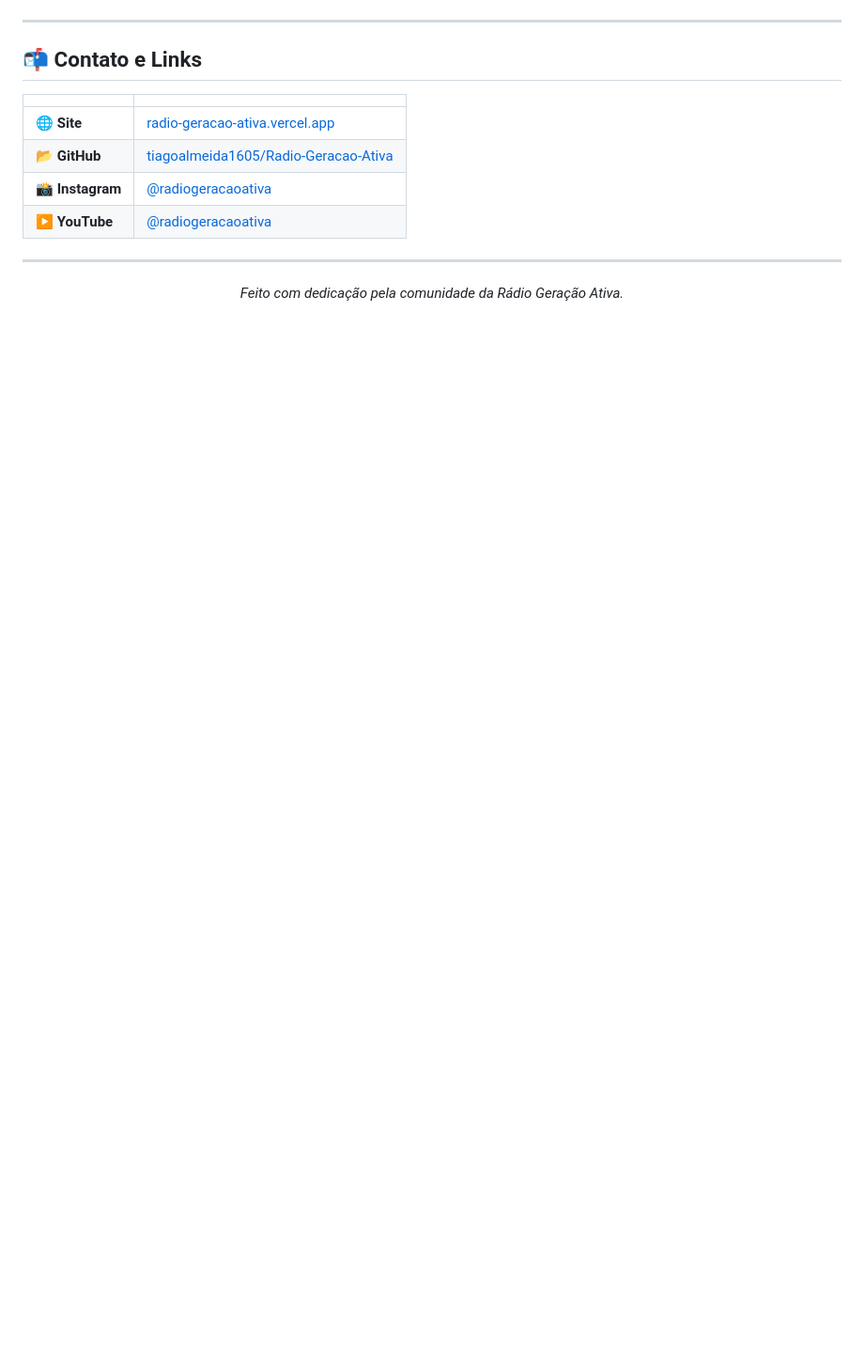
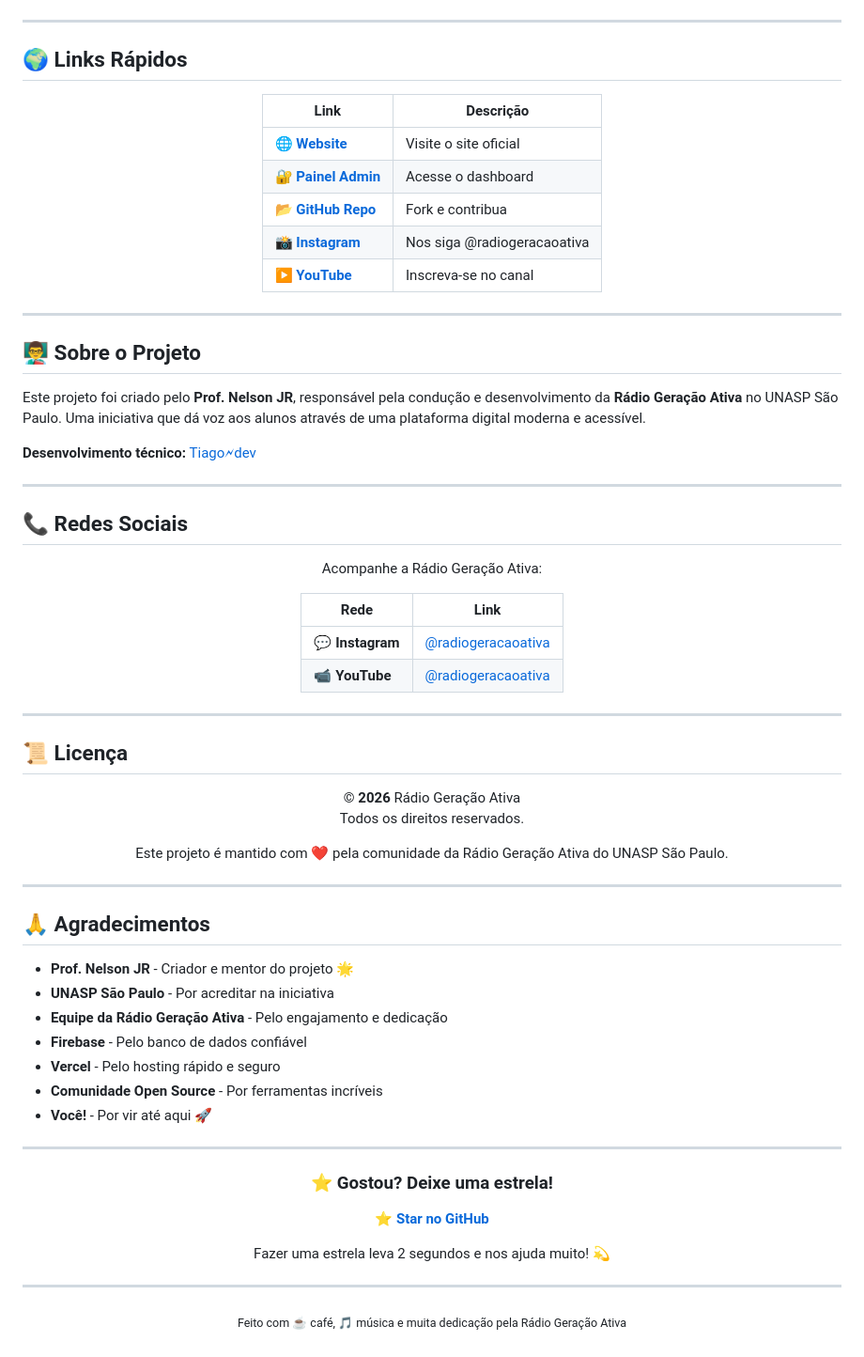
Before and after one commit to tiagoalmeida1605/Radio-Geracao-Ativa, a Markdown page: README.md, the part around one of its changes. Shown at 94% size. Drawn GitHub-style; blank space fills up the shorter version.

```diff
--- a/README.md
+++ b/README.md
@@ -117,19 +207,80 @@ Documentação oficial: [Firebase Realtime Database](https://firebase.google.com
 
 ---
 
-## 📬 Contato e Links
+## 🌍 Links Rápidos
 
-| | |
-|---|---|
-| 🌐 **Site** | [radio-geracao-ativa.vercel.app](https://radio-geracao-ativa.vercel.app/) |
-| 📂 **GitHub** | [tiagoalmeida1605/Radio-Geracao-Ativa](https://github.com/tiagoalmeida1605/Radio-Geracao-Ativa) |
-| 📸 **Instagram** | [@radiogeracaoativa](https://www.instagram.com/radiogeracaoativa/) |
-| ▶️ **YouTube** | [@radiogeracaoativa](https://www.youtube.com/@radiogeracaoativa) |
+<div align="center">
+
+| Link | Descrição |
+|------|-----------|
+| 🌐 [**Website**](https://radio-geracao-ativa.vercel.app/) | Visite o site oficial |
+| 🔐 [**Painel Admin**](https://radio-geracao-ativa.vercel.app/admin/admin.html) | Acesse o dashboard |
+| 📂 [**GitHub Repo**](https://github.com/tiagoalmeida1605/Radio-Geracao-Ativa) | Fork e contribua |
+| 📸 [**Instagram**](https://www.instagram.com/radiogeracaoativa/) | Nos siga @radiogeracaoativa |
+| ▶️ [**YouTube**](https://www.youtube.com/@radiogeracaoativa) | Inscreva-se no canal |
+
+</div>
+
+---
+
+## 👨‍🏫 Sobre o Projeto
+
+Este projeto foi criado pelo **Prof. Nelson JR**, responsável pela condução e desenvolvimento da **Rádio Geração Ativa** no UNASP São Paulo. Uma iniciativa que dá voz aos alunos através de uma plataforma digital moderna e acessível.
+
+**Desenvolvimento técnico:** [Tiago🗲dev](https://github.com/tiagoalmeida1605)
+
+---
+
+## 📞 Redes Sociais
+
+<div align="center">
+
+Acompanhe a Rádio Geração Ativa:
+
+| Rede | Link |
+|------|------|
+| 💬 **Instagram** | [@radiogeracaoativa](https://www.instagram.com/radiogeracaoativa/) |
+| 📹 **YouTube** | [@radiogeracaoativa](https://www.youtube.com/@radiogeracaoativa) |
+
+</div>
+
+---
+
+## 📜 Licença
+
+<div align="center">
+
+© **2026** Rádio Geração Ativa
+Todos os direitos reservados.
+
+Este projeto é mantido com ❤️ pela comunidade da Rádio Geração Ativa do UNASP São Paulo.
+
+</div>
+
+---
+
+## 🙏 Agradecimentos
+
+- **Prof. Nelson JR** - Criador e mentor do projeto 🌟
+- **UNASP São Paulo** - Por acreditar na iniciativa
+- **Equipe da Rádio Geração Ativa** - Pelo engajamento e dedicação
+- **Firebase** - Pelo banco de dados confiável
+- **Vercel** - Pelo hosting rápido e seguro
+- **Comunidade Open Source** - Por ferramentas incríveis
+- **Você!** - Por vir até aqui 🚀
 
 ---
 
 <div align="center">
 
-*Feito com dedicação pela comunidade da Rádio Geração Ativa.*
+### ⭐ Gostou? Deixe uma estrela!
+
+**[⭐ Star no GitHub](https://github.com/tiagoalmeida1605/Radio-Geracao-Ativa)**
+
+Fazer uma estrela leva 2 segundos e nos ajuda muito! 💫
+
+---
+
+<sub>Feito com ☕ café, 🎵 música e muita dedicação pela Rádio Geração Ativa</sub>
 
 </div>
```
Also changed, not shown: other parts of README.md (+155 -65 lines).
